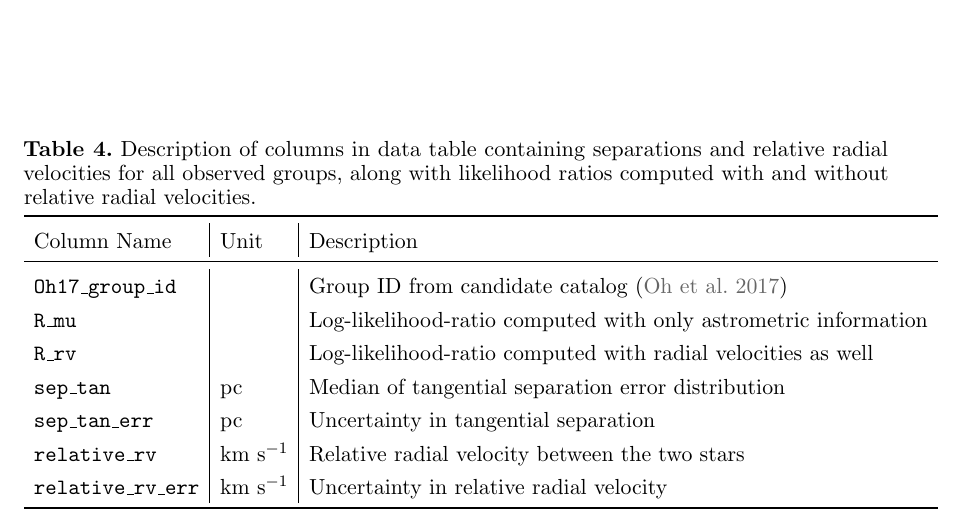
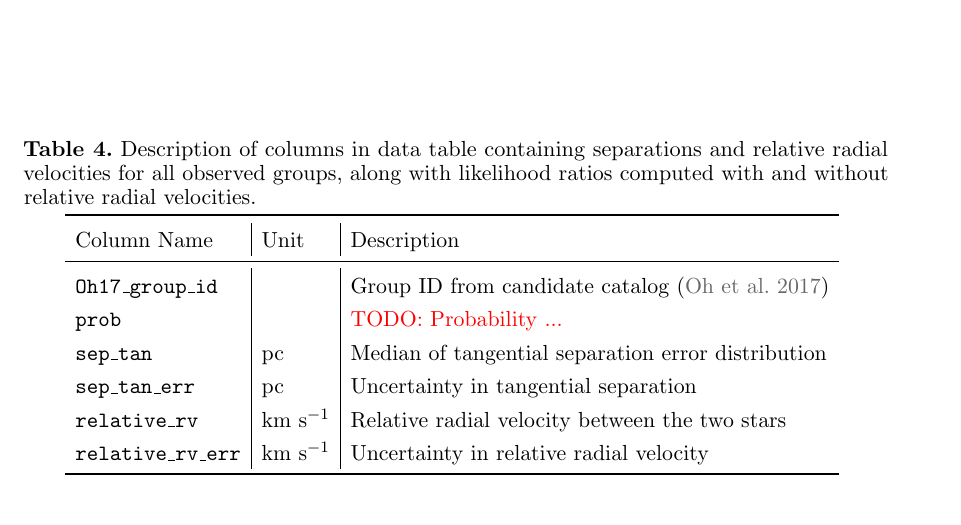
Before and after one commit to adrn/GaiaPairsFollowup, a LaTeX paper (paper/comoving-followup.tex): part of page 28 of 30, cut so that both start at the same text. Compiled offline with pdfLaTeX; a LaTeX package or settings file that is missing is left out.

Commit message:
update table

```diff
--- a/paper/comoving-followup.tex
+++ b/paper/comoving-followup.tex
@@ -1494,8 +1494,7 @@ files.
         Column Name    & Unit & Description\\
         \midrule
         \texttt{Oh17\_group\_id}    &      & Group ID from candidate catalog (\citealt{Oh:2017})\\
-        \texttt{R\_mu}              &      & Log-likelihood-ratio computed with only astrometric information\\
-        \texttt{R\_rv}              &      & Log-likelihood-ratio computed with radial velocities as well\\
+        \texttt{prob}               &      & \todo{Probability ...}\\
         \texttt{sep\_tan}           & \pc  & Median of tangential separation error distribution\\
         \texttt{sep\_tan\_err}      & \pc  & Uncertainty in tangential separation\\
         \texttt{relative\_rv}       & \kms & Relative radial velocity between the two stars\\
```
